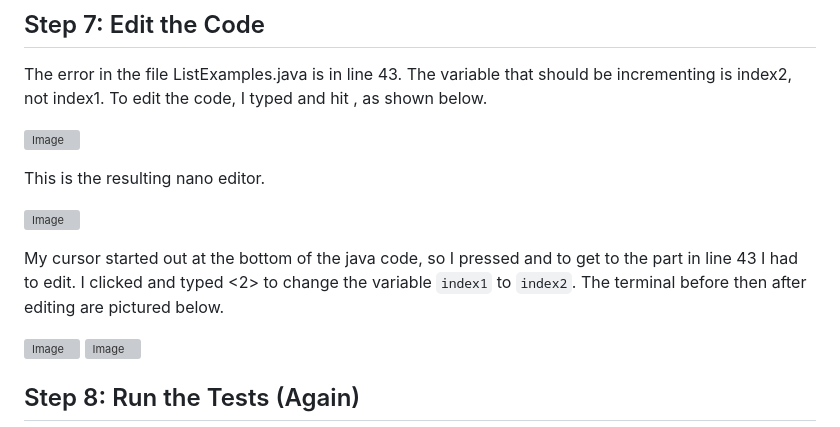
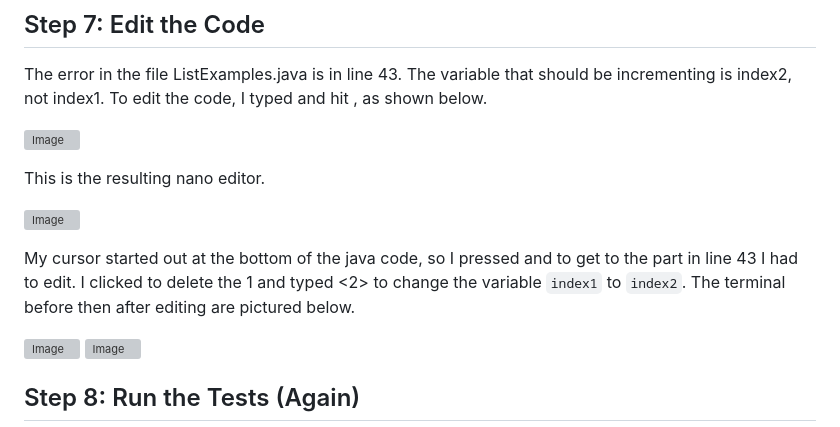
Before and after one commit to ejnguyen1/cse15L-lab-report, a Markdown page: lab-report4.md, the part around the change. Rendered like a GitHub page; grey boxes are pictures that could not be loaded.

```diff
--- a/lab-report4.md
+++ b/lab-report4.md
@@ -54,7 +54,7 @@ This is the resulting nano editor.
 
 ![Image](https://user-images.githubusercontent.com/122569733/221467686-782adf5c-78f7-433a-9b43-4c5d623a7257.png)
 
-My cursor started out at the bottom of the java code, so I pressed <up><up><up><up><up><up><up> and <right><right><right><right><right><right><right> to get to the part in line 43 I had to edit. I clicked <delete> and typed <2> to change the variable `index1` to `index2`. The terminal before then after editing are pictured below.
+My cursor started out at the bottom of the java code, so I pressed <up><up><up><up><up><up><up> and <right><right><right><right><right><right><right> to get to the part in line 43 I had to edit. I clicked <delete> to delete the 1 and typed <2> to change the variable `index1` to `index2`. The terminal before then after editing are pictured below.
 
 ![Image](https://user-images.githubusercontent.com/122569733/221470599-ece358fb-876c-445c-aa54-b67576cf3544.png)
 ![Image](https://user-images.githubusercontent.com/122569733/221470634-7c466fb7-40d7-4aa1-ac76-0f5138627b3a.png)
```
